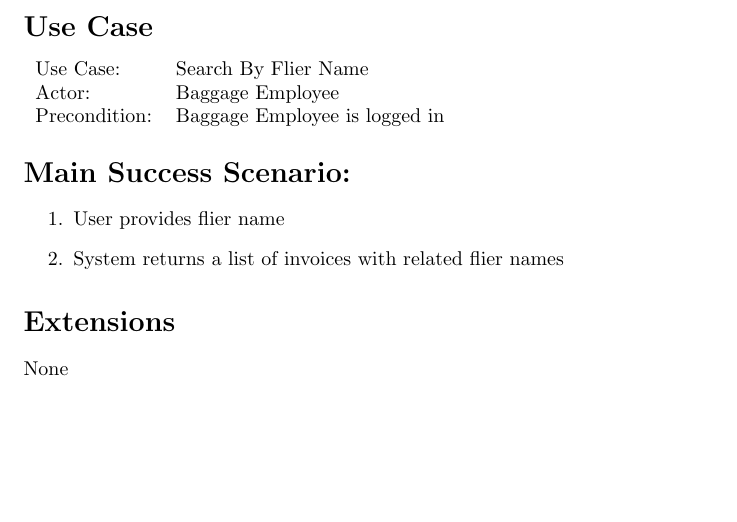
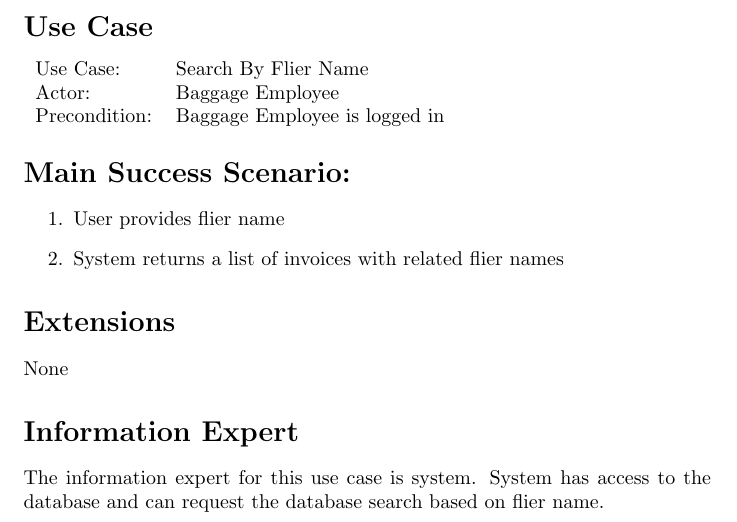
Before and after one commit to adamhammes/cs362, a LaTeX problem sheet (homework/homework-3/use-case-elaborations/search-by-flier-name.tex): part of the page, cut so that both start at the same text, the shorter picture padded with empty space. Compiled offline with pdfLaTeX.

Commit message:
Added Information Expert

```diff
--- a/homework/homework-3/use-case-elaborations/search-by-flier-name.tex
+++ b/homework/homework-3/use-case-elaborations/search-by-flier-name.tex
@@ -28,4 +28,8 @@ Precondition: & Baggage Employee is logged in \\
 \section*{Extensions}
 None
 
+\section*{Information Expert}
+
+The information expert for this use case is system. System has access to the database and can request the database search based on flier name.
+
 \end{document}
```
